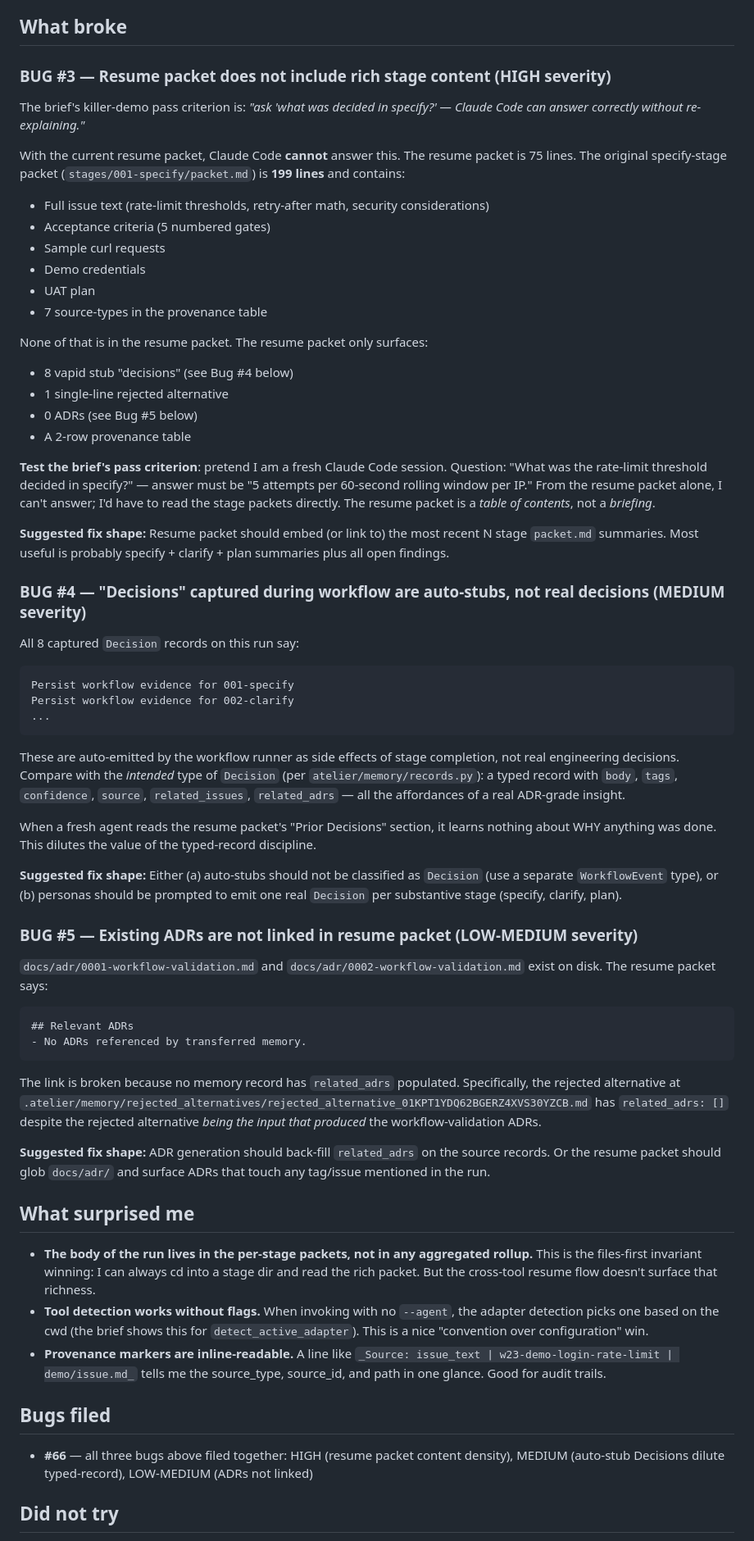
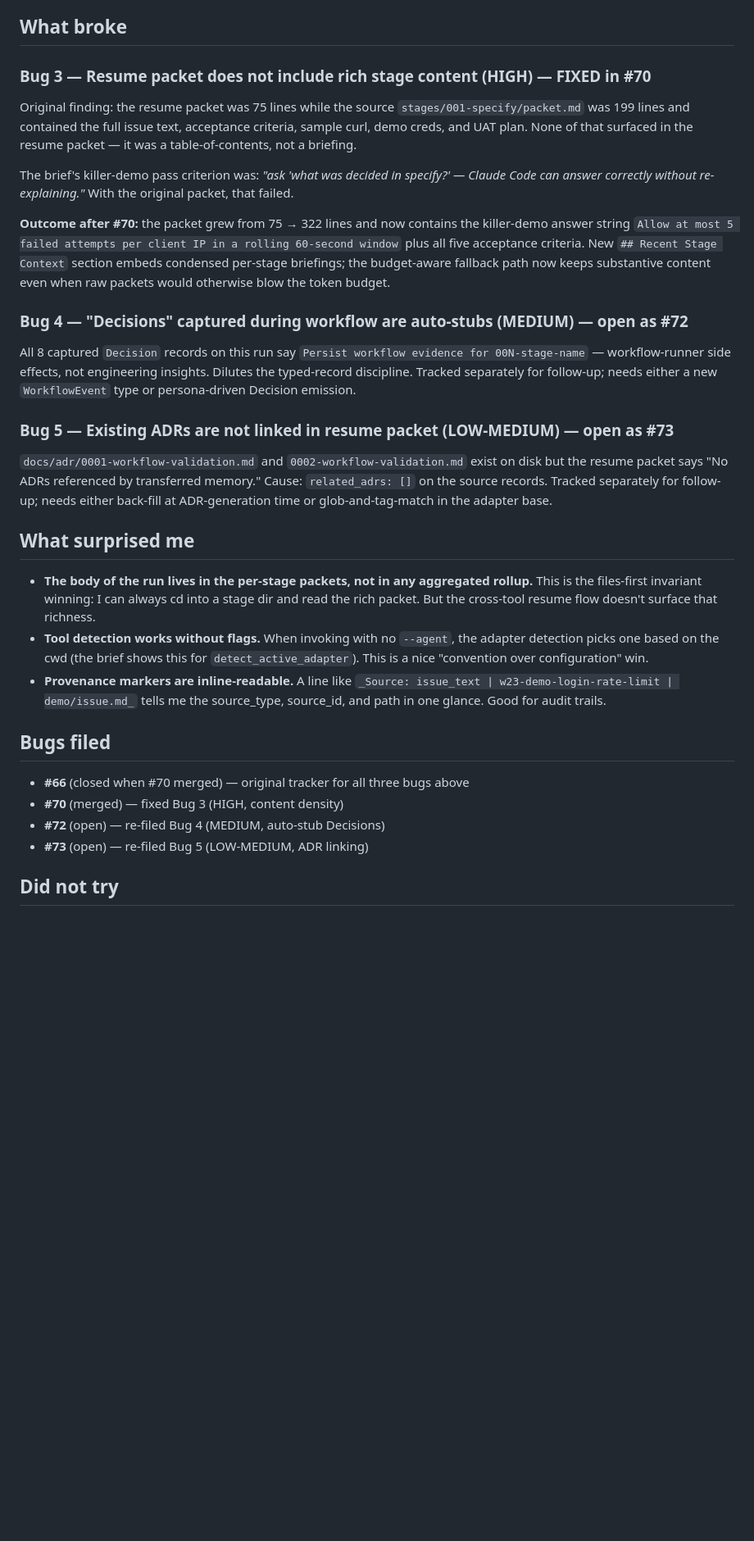
Before and after one commit to ooiyeefei/agentic-coding-workflow-os, a Markdown page: docs/dogfood/2026-04-28-scenario-5-resume-after-compaction.md, the part around one of its changes. Shown at 82% size. Rendered like a GitHub page; blank space fills up the shorter version.

````diff
--- a/docs/dogfood/2026-04-28-scenario-5-resume-after-compaction.md
+++ b/docs/dogfood/2026-04-28-scenario-5-resume-after-compaction.md
@@ -31,57 +37,21 @@ diff claude_packet.md codex_packet.md
 
 ## What broke
 
-### BUG #3 — Resume packet does not include rich stage content (HIGH severity)
+### Bug 3 — Resume packet does not include rich stage content (HIGH) — FIXED in #70
 
-The brief's killer-demo pass criterion is: *"ask 'what was decided in specify?' — Claude Code can answer correctly without re-explaining."*
+Original finding: the resume packet was 75 lines while the source `stages/001-specify/packet.md` was 199 lines and contained the full issue text, acceptance criteria, sample curl, demo creds, and UAT plan. None of that surfaced in the resume packet — it was a table-of-contents, not a briefing.
 
-With the current resume packet, Claude Code **cannot** answer this. The resume packet is 75 lines. The original specify-stage packet (`stages/001-specify/packet.md`) is **199 lines** and contains:
+The brief's killer-demo pass criterion was: *"ask 'what was decided in specify?' — Claude Code can answer correctly without re-explaining."* With the original packet, that failed.
 
-- Full issue text (rate-limit thresholds, retry-after math, security considerations)
-- Acceptance criteria (5 numbered gates)
-- Sample curl requests
-- Demo credentials
-- UAT plan
-- 7 source-types in the provenance table
+**Outcome after #70:** the packet grew from 75 → 322 lines and now contains the killer-demo answer string `Allow at most 5 failed attempts per client IP in a rolling 60-second window` plus all five acceptance criteria. New `## Recent Stage Context` section embeds condensed per-stage briefings; the budget-aware fallback path now keeps substantive content even when raw packets would otherwise blow the token budget.
 
-None of that is in the resume packet. The resume packet only surfaces:
-- 8 vapid stub "decisions" (see Bug #4 below)
-- 1 single-line rejected alternative
-- 0 ADRs (see Bug #5 below)
-- A 2-row provenance table
+### Bug 4 — "Decisions" captured during workflow are auto-stubs (MEDIUM) — open as #72
 
-**Test the brief's pass criterion**: pretend I am a fresh Claude Code session. Question: "What was the rate-limit threshold decided in specify?" — answer must be "5 attempts per 60-second rolling window per IP." From the resume packet alone, I can't answer; I'd have to read the stage packets directly. The resume packet is a *table of contents*, not a *briefing*.
+All 8 captured `Decision` records on this run say `Persist workflow evidence for 00N-stage-name` — workflow-runner side effects, not engineering insights. Dilutes the typed-record discipline. Tracked separately for follow-up; needs either a new `WorkflowEvent` type or persona-driven Decision emission.
 
-**Suggested fix shape:** Resume packet should embed (or link to) the most recent N stage `packet.md` summaries. Most useful is probably specify + clarify + plan summaries plus all open findings.
+### Bug 5 — Existing ADRs are not linked in resume packet (LOW-MEDIUM) — open as #73
 
-### BUG #4 — "Decisions" captured during workflow are auto-stubs, not real decisions (MEDIUM severity)
-
-All 8 captured `Decision` records on this run say:
-
-```
-Persist workflow evidence for 001-specify
-Persist workflow evidence for 002-clarify
-...
-```
-
-These are auto-emitted by the workflow runner as side effects of stage completion, not real engineering decisions. Compare with the *intended* type of `Decision` (per `atelier/memory/records.py`): a typed record with `body`, `tags`, `confidence`, `source`, `related_issues`, `related_adrs` — all the affordances of a real ADR-grade insight.
-
-When a fresh agent reads the resume packet's "Prior Decisions" section, it learns nothing about WHY anything was done. This dilutes the value of the typed-record discipline.
-
-**Suggested fix shape:** Either (a) auto-stubs should not be classified as `Decision` (use a separate `WorkflowEvent` type), or (b) personas should be prompted to emit one real `Decision` per substantive stage (specify, clarify, plan).
-
-### BUG #5 — Existing ADRs are not linked in resume packet (LOW-MEDIUM severity)
-
-`docs/adr/0001-workflow-validation.md` and `docs/adr/0002-workflow-validation.md` exist on disk. The resume packet says:
-
-```
-## Relevant ADRs
-- No ADRs referenced by transferred memory.
-```
-
-The link is broken because no memory record has `related_adrs` populated. Specifically, the rejected alternative at `.atelier/memory/rejected_alternatives/rejected_alternative_01KPT1YDQ62BGERZ4XVS30YZCB.md` has `related_adrs: []` despite the rejected alternative *being the input that produced* the workflow-validation ADRs.
-
-**Suggested fix shape:** ADR generation should back-fill `related_adrs` on the source records. Or the resume packet should glob `docs/adr/` and surface ADRs that touch any tag/issue mentioned in the run.
+`docs/adr/0001-workflow-validation.md` and `0002-workflow-validation.md` exist on disk but the resume packet says "No ADRs referenced by transferred memory." Cause: `related_adrs: []` on the source records. Tracked separately for follow-up; needs either back-fill at ADR-generation time or glob-and-tag-match in the adapter base.
 
 ## What surprised me
 
@@ -91,7 +61,10 @@ The link is broken because no memory record has `related_adrs` populated. Specif
 
 ## Bugs filed
 
-- **#66** — all three bugs above filed together: HIGH (resume packet content density), MEDIUM (auto-stub Decisions dilute typed-record), LOW-MEDIUM (ADRs not linked)
+- **#66** (closed when #70 merged) — original tracker for all three bugs above
+- **#70** (merged) — fixed Bug 3 (HIGH, content density)
+- **#72** (open) — re-filed Bug 4 (MEDIUM, auto-stub Decisions)
+- **#73** (open) — re-filed Bug 5 (LOW-MEDIUM, ADR linking)
 
 ## Did not try
 
````
Also changed, not shown: other parts of docs/dogfood/2026-04-28-scenario-5-resume-after-compaction.md (+8 -2 lines), docs/dogfood/2026-04-28-scenario-1-and-2-multi-agent-and-session-swap.md (+14 -35 lines), docs/dogfood/2026-04-28-scenario-4-skill-feedback-loop.md (+10 -35 lines).
